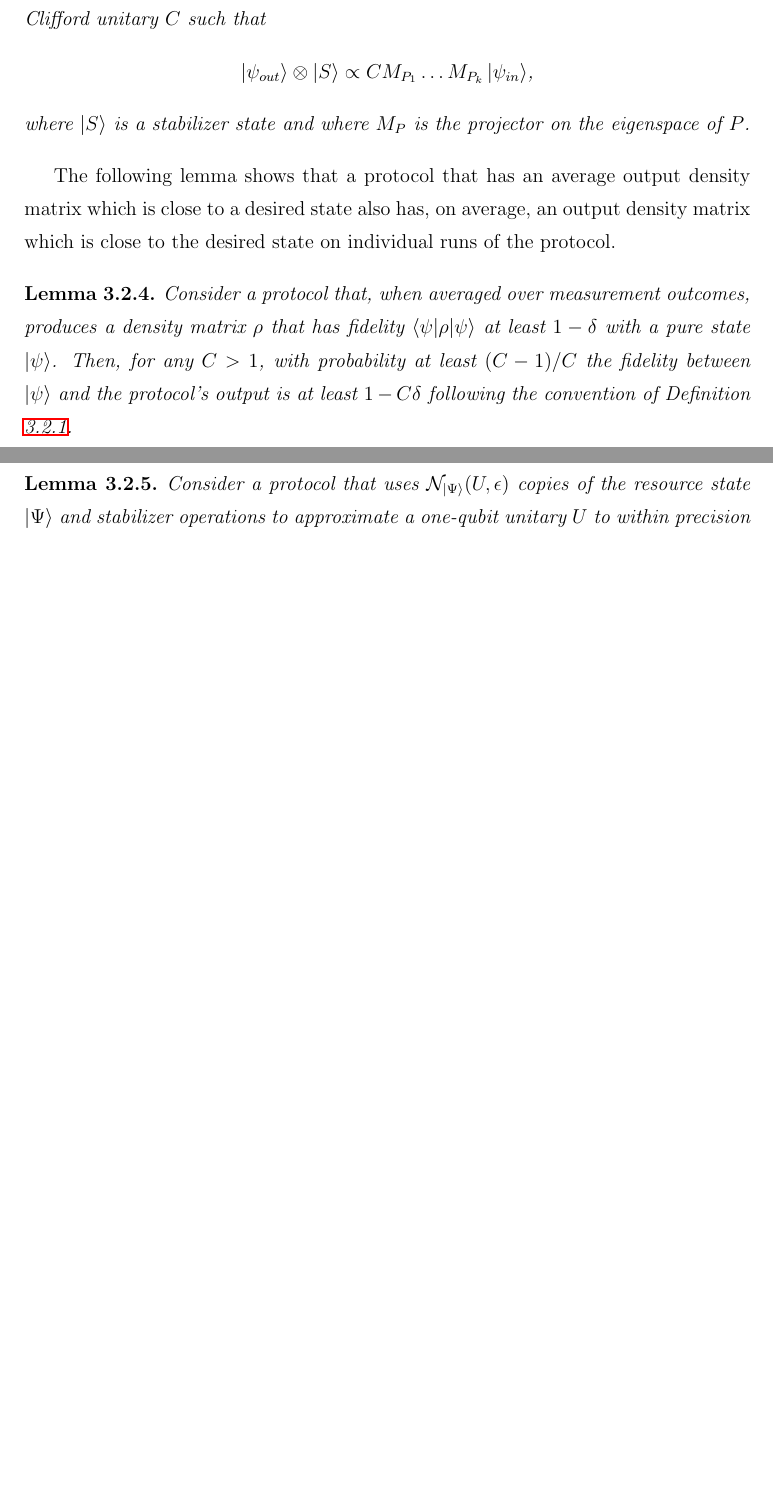
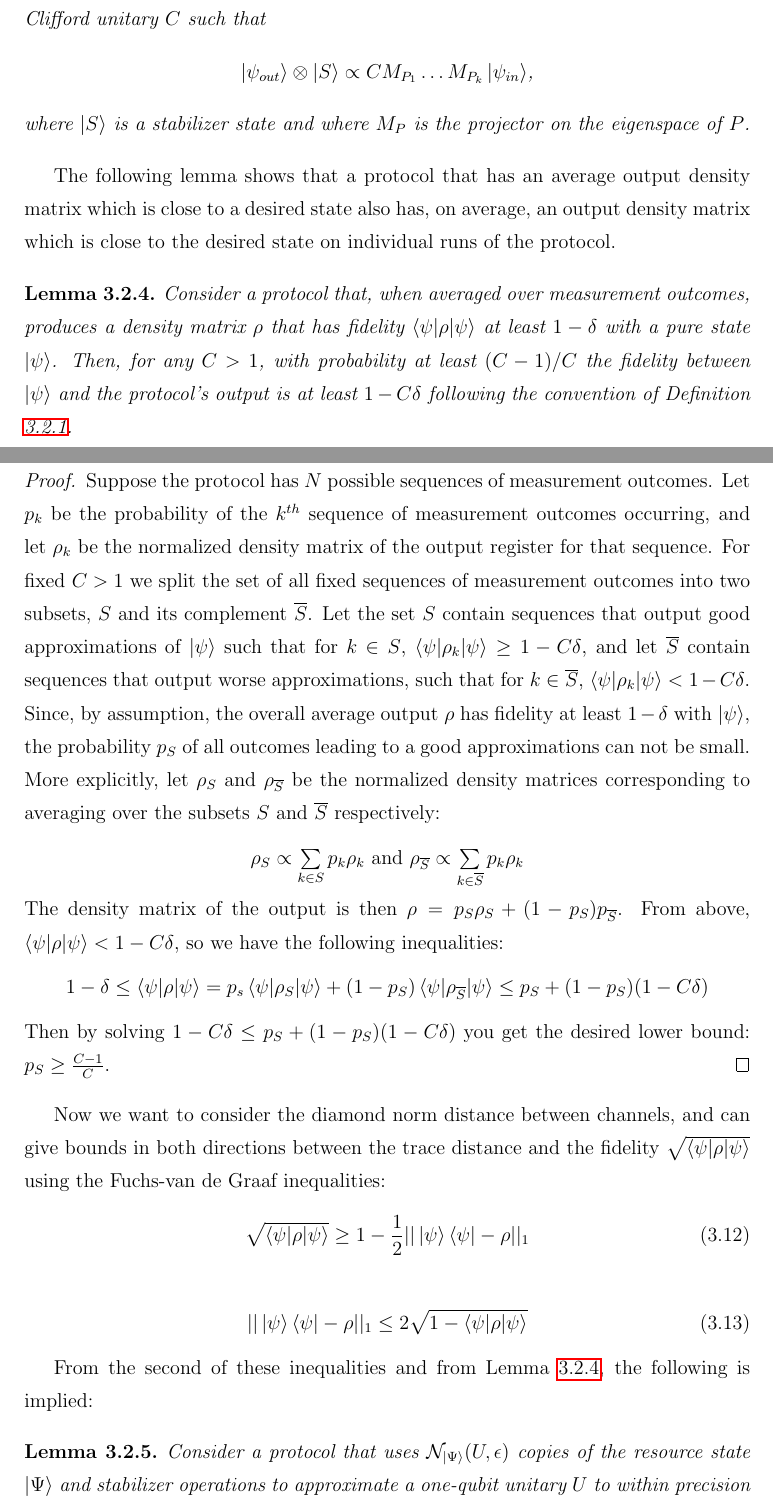
Before and after one commit to RavinderRai/qiso, a LaTeX thesis (thesis/thesis.tex): two parts of pages 27 and 28 of 31 before the commit and two parts of pages 27 and 28 of 32 after it, joined at a grey line, cut so that both start at the same text, the shorter picture padded with empty space. Compiled offline with pdfLaTeX; a LaTeX package or settings file that is missing is left out.

Commit message:
added some section 5 proofs

```diff
--- a/thesis/thesis.tex
+++ b/thesis/thesis.tex
@@ -599,8 +599,33 @@ where $\ket{S}$ is a stabilizer state and where $M_P$ is the projector on the ei
 The following lemma shows that a protocol that has an average output density matrix which is close to a desired state also has, on average, an output density matrix which is close to the desired state on individual runs of the protocol.
 
 \begin{lemma}
+\label{lemma5.4}
 Consider a protocol that, when averaged over measurement outcomes, produces a density matrix $\rho$ that has fidelity $\braket{\psi | \rho | \psi}$ at least $1 - \delta$ with a pure state $\ket{\psi}$. Then, for any $C > 1$, with probability at least $(C-1)/C$ the fidelity between $\ket{\psi}$ and the protocol's output is at least $1 - C\delta$ following the convention of Definition \ref{propertydef}.
 \end{lemma}
+
+\begin{proof}
+Suppose the protocol has $N$ possible sequences of measurement outcomes. Let $p_k$ be the probability of the $k^{th}$ sequence of measurement outcomes occurring, and let $\rho_k$ be the normalized density matrix of the output register for that sequence.
+For fixed $C > 1$ we split the set of all fixed sequences of measurement outcomes into two subsets, $S$ and its complement $\overline{S}$. Let the set $S$ contain sequences that output good approximations of $\ket{\psi}$ such that for $k \in S$, $\braket{\psi | \rho_k | \psi} \geq 1 - C \delta$, and let $\overline{S}$ contain sequences that output worse approximations, such that for $k \in \overline{S}$, $\braket{\psi | \rho_k | \psi} < 1 - C \delta$. Since, by assumption, the overall average output $\rho$ has fidelity at least $1 - \delta$ with $\ket{\psi}$, the probability $p_S$ of all outcomes leading to a good approximations can not be small. More explicitly, let $\rho_S$ and $\rho_{\overline{S}}$ be the normalized density matrices corresponding to averaging over the subsets $S$ and $\overline{S}$ respectively:
+\begin{center}
+$\rho_S \propto \sum\limits_{k \in S} p_k \rho_k$ and $\rho_{\overline{S}} \propto \sum\limits_{k \in \overline{S}} p_k \rho_k$
+\end{center}
+The density matrix of the output is then $\rho = p_S \rho_S + (1 - p_S)p_{\overline{S}}$. From above, $\braket{\psi | \rho | \psi} < 1 - C \delta$, so we have the following inequalities:
+\begin{center}
+$1 - \delta \leq \braket{\psi | \rho | \psi} = p_s \braket{\psi | \rho_S | \psi} + (1 - p_S) \braket{\psi | \rho_{\overline{S}} | \psi} \leq p_S + (1 - p_S)(1 - C \delta)$
+\end{center}
+Then by solving $1 - C \delta \leq p_S + (1 - p_S)(1 - C \delta)$ you get the desired lower bound: $p_S \geq \frac{C-1}{C}$.
+\end{proof}
+
+Now we want to consider the diamond norm distance between channels, and can give bounds in both directions between the trace distance and the fidelity $\sqrt{\braket{\psi | \rho | \psi}}$ using the Fuchs-van de Graaf inequalities:
+\begin{equation}
+\sqrt{\braket{\psi | \rho | \psi}} \geq 1 -\frac{1}{2}||\ket{\psi} \bra{\psi} - \rho ||_1
+\end{equation}
+
+\begin{equation}
+||\ket{\psi} \bra{\psi} - \rho ||_1 \leq 2\sqrt{1 - \braket{\psi | \rho | \psi}}
+\end{equation}
+
+From the second of these inequalities and from Lemma \ref{lemma5.4}, the following is implied:
 
 \begin{lemma}
 \label{lemma5.5}
```
